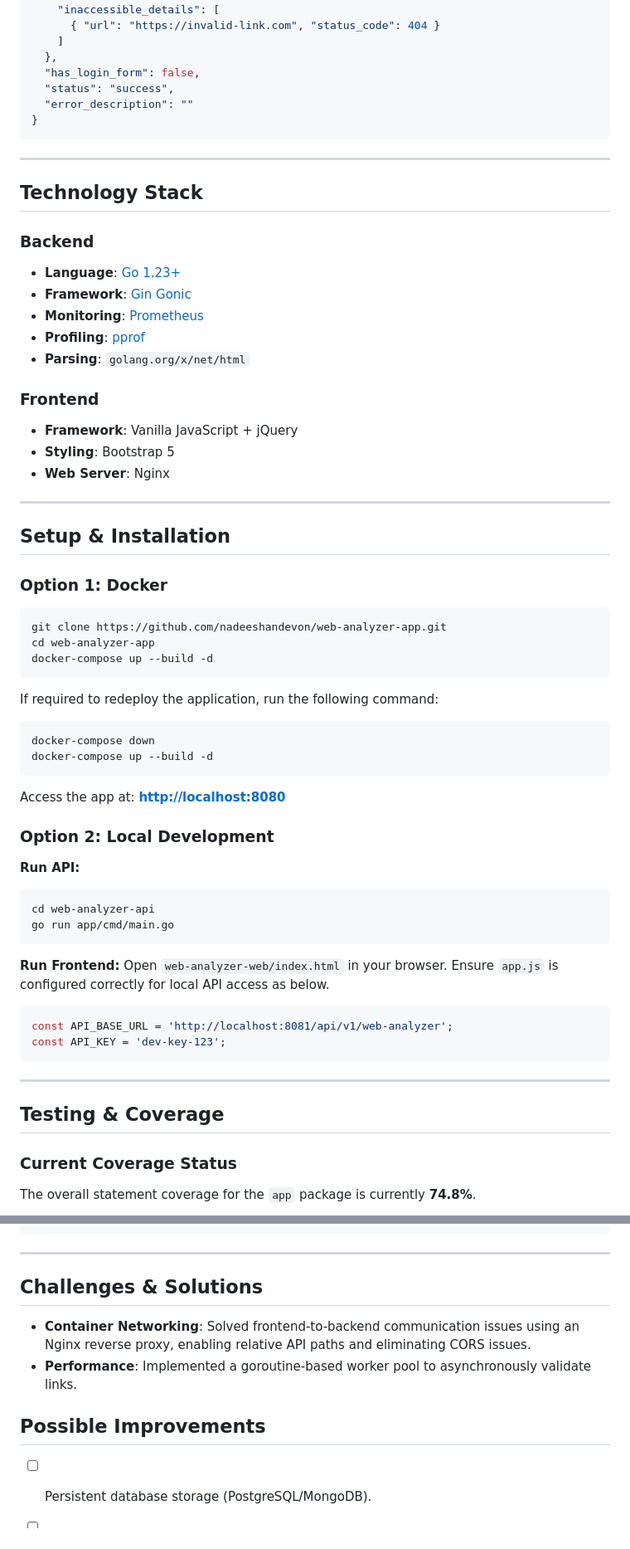
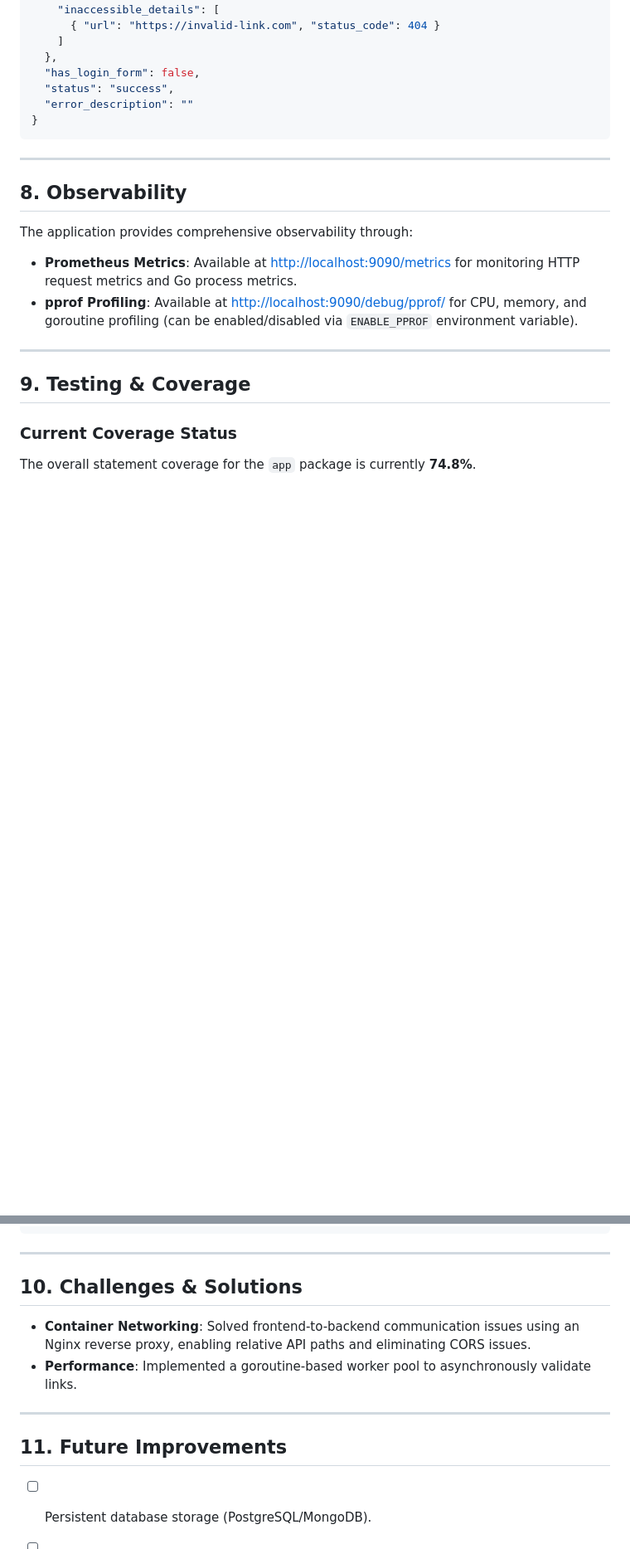
Before and after one commit to nadeeshandevon/web-analyzer-app, a Markdown page: README.md, 2 parts joined by grey strips. Shown at 83% size. Drawn GitHub-style; blank space fills up the shorter version.

````diff
--- a/README.md
+++ b/README.md
@@ -118,55 +197,19 @@ Retrieves analysis status and detailed results.
   "error_description": ""
 }
 ```
+
 ---
 
+## 8. Observability
 
-## Technology Stack
+The application provides comprehensive observability through:
 
-### Backend
-- **Language**: [Go 1.23+](https://go.dev/)
-- **Framework**: [Gin Gonic](https://gin-gonic.com/)
-- **Monitoring**: [Prometheus](https://prometheus.io/)
-- **Profiling**: [pprof](https://pkg.go.dev/net/http/pprof)
-- **Parsing**: `golang.org/x/net/html`
+- **Prometheus Metrics**: Available at [http://localhost:9090/metrics](http://localhost:9090/metrics) for monitoring HTTP request metrics and Go process metrics.
+- **pprof Profiling**: Available at [http://localhost:9090/debug/pprof/](http://localhost:9090/debug/pprof/) for CPU, memory, and goroutine profiling (can be enabled/disabled via `ENABLE_PPROF` environment variable).
 
-### Frontend
-- **Framework**: Vanilla JavaScript + jQuery
-- **Styling**: Bootstrap 5
-- **Web Server**: Nginx
 ---
 
-## Setup & Installation
-
-### Option 1: Docker
-```bash
-git clone https://github.com/nadeeshandevon/web-analyzer-app.git
-cd web-analyzer-app
-docker-compose up --build -d
-```
-If required to redeploy the application, run the following command:
-```bash
-docker-compose down
-docker-compose up --build -d
-```
-
-Access the app at: **[http://localhost:8080](http://localhost:8080)**
-
-### Option 2: Local Development
-**Run API:**
-```bash
-cd web-analyzer-api
-go run app/cmd/main.go
-```
-**Run Frontend:**
-Open `web-analyzer-web/index.html` in your browser. Ensure `app.js` is configured correctly for local API access as below.
-```javascript
-const API_BASE_URL = 'http://localhost:8081/api/v1/web-analyzer';
-const API_KEY = 'dev-key-123';
-```
----
-
-## Testing & Coverage
+## 9. Testing & Coverage
 
 ### Current Coverage Status
 The overall statement coverage for the `app` package is currently **74.8%**.
@@ -185,12 +228,14 @@ go tool cover -func=coverage.out
 
 ---
 
-## Challenges & Solutions
+## 10. Challenges & Solutions
 
 - **Container Networking**: Solved frontend-to-backend communication issues using an Nginx reverse proxy, enabling relative API paths and eliminating CORS issues.
 - **Performance**: Implemented a goroutine-based worker pool to asynchronously validate links.
 
-## Possible Improvements
+---
+
+## 11. Future Improvements
 
 - [ ] Persistent database storage (PostgreSQL/MongoDB).
 - [ ] Advanced Prometheus metrics + Grafana dashboards and apply metric for background analysis.
````
Also changed, not shown: other parts of README.md (+105 -26 lines).
